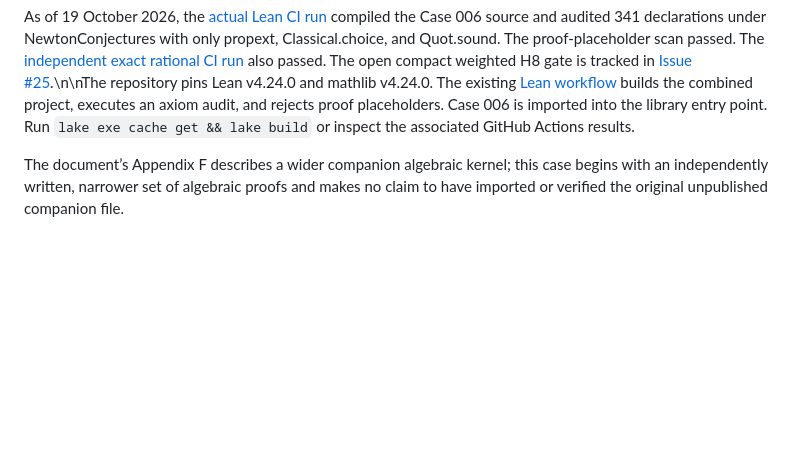
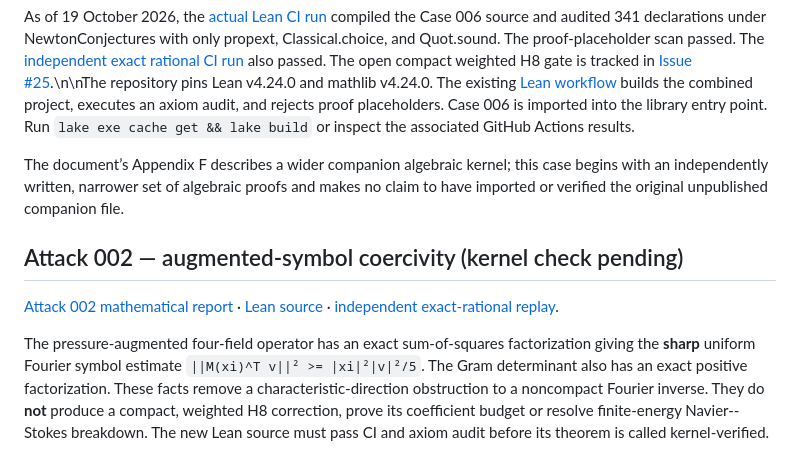
Before and after one commit to tonynewton79-web/newton-400-conjectures, a Markdown page: cases/006/README.md, the part around the change. Rendered like a GitHub page; blank space fills up the shorter version.

Commit message:
Document sharp SOS principal-symbol advance and open compact H8 gate

```diff
--- a/cases/006/README.md
+++ b/cases/006/README.md
@@ -32,3 +32,9 @@ This is **Case 006**, deliberately isolated from other Navier–Stokes work and
 As of 19 October 2026, the [actual Lean CI run](https://github.com/tonynewton79-web/newton-400-conjectures/actions/runs/39260218045) compiled the Case 006 source and audited 341 declarations under NewtonConjectures with only propext, Classical.choice, and Quot.sound. The proof-placeholder scan passed. The [independent exact rational CI run](https://github.com/tonynewton79-web/newton-400-conjectures/actions/runs/39260223557) also passed. The open compact weighted H8 gate is tracked in [Issue #25](https://github.com/tonynewton79-web/newton-400-conjectures/issues/25).\n\nThe repository pins Lean v4.24.0 and mathlib v4.24.0. The existing [Lean workflow](../../.github/workflows/lean.yml) builds the combined project, executes an axiom audit, and rejects proof placeholders. Case 006 is imported into the library entry point. Run `lake exe cache get && lake build` or inspect the associated GitHub Actions results.
 
 The document’s Appendix F describes a wider companion algebraic kernel; this case begins with an independently written, narrower set of algebraic proofs and makes no claim to have imported or verified the original unpublished companion file.
+
+## Attack 002 — augmented-symbol coercivity (kernel check pending)
+
+[Attack 002 mathematical report](attack002/README.md) · [Lean source](../../NewtonConjectures/Case006H8Symbol.lean) · [independent exact-rational replay](attack002/verify_symbol.py).
+
+The pressure-augmented four-field operator has an exact sum-of-squares factorization giving the **sharp** uniform Fourier symbol estimate `||M(xi)^T v||² >= |xi|²|v|²/5`. The Gram determinant also has an exact positive factorization. These facts remove a characteristic-direction obstruction to a noncompact Fourier inverse. They do **not** produce a compact, weighted H8 correction, prove its coefficient budget or resolve finite-energy Navier--Stokes breakdown. The new Lean source must pass CI and axiom audit before its theorem is called kernel-verified.
```
